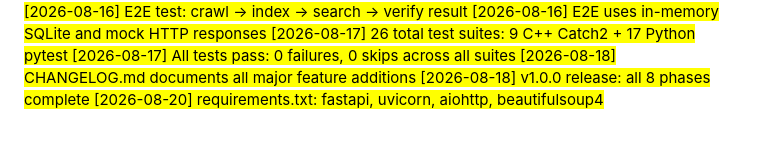
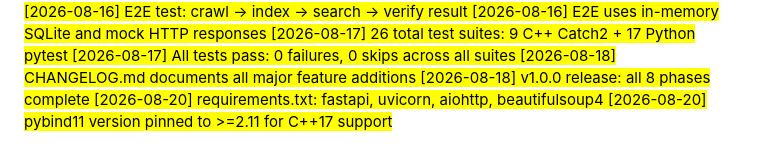
Before and after one commit to hasbulkhan45/search_engine, a Markdown page: docs/NOTES.md, the part around the change. Rendered like a GitHub page.

Commit message:
docs: pybind11 version constraint

```diff
--- a/docs/NOTES.md
+++ b/docs/NOTES.md
@@ -144,3 +144,4 @@
 [2026-08-18] CHANGELOG.md documents all major feature additions
 [2026-08-18] v1.0.0 release: all 8 phases complete
 [2026-08-20] requirements.txt: fastapi, uvicorn, aiohttp, beautifulsoup4
+[2026-08-20] pybind11 version pinned to >=2.11 for C++17 support
```
